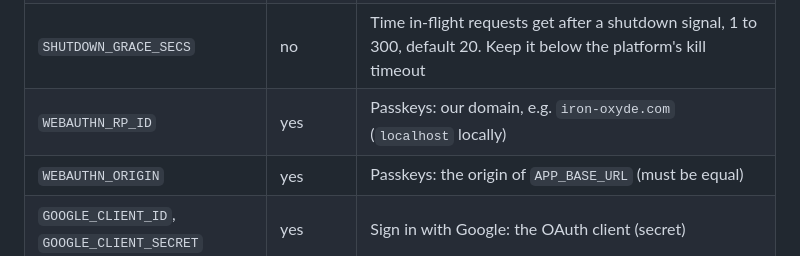
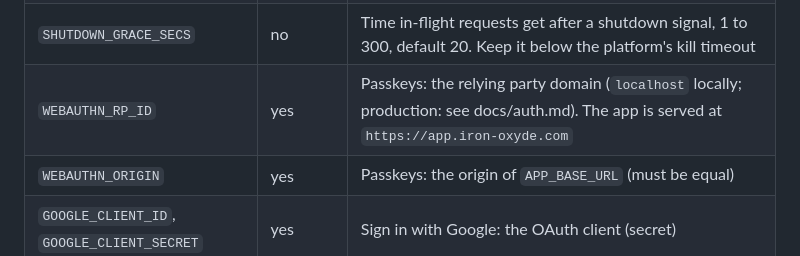
Before and after one commit to fe2o3-labs/Iron-Oxide, a Markdown page: README.md, the part around the change. GitHub-like rendering.

```diff
--- a/README.md
+++ b/README.md
@@ -174,7 +174,7 @@ host), stops the server with "unsupported parameter".
 | `IP`, `PORT` | no | Bind address, default `127.0.0.1:8080`. `dx serve` sets them itself |
 | `RUST_LOG` | no | Log filter, e.g. `info,sqlx=warn` |
 | `SHUTDOWN_GRACE_SECS` | no | Time in-flight requests get after a shutdown signal, 1 to 300, default 20. Keep it below the platform's kill timeout |
-| `WEBAUTHN_RP_ID` | yes | Passkeys: our domain, e.g. `iron-oxyde.com` (`localhost` locally) |
+| `WEBAUTHN_RP_ID` | yes | Passkeys: the relying party domain (`localhost` locally; production: see docs/auth.md). The app is served at `https://app.iron-oxyde.com` |
 | `WEBAUTHN_ORIGIN` | yes | Passkeys: the origin of `APP_BASE_URL` (must be equal) |
 | `GOOGLE_CLIENT_ID`, `GOOGLE_CLIENT_SECRET` | yes | Sign in with Google: the OAuth client (secret) |
 | `GOOGLE_REDIRECT_URL` | yes | `APP_BASE_URL`'s origin + `/auth/google/callback` (must be equal) |
```
Also changed, not shown: docs/dev/mobile-testing.md (+26 -24 lines).
